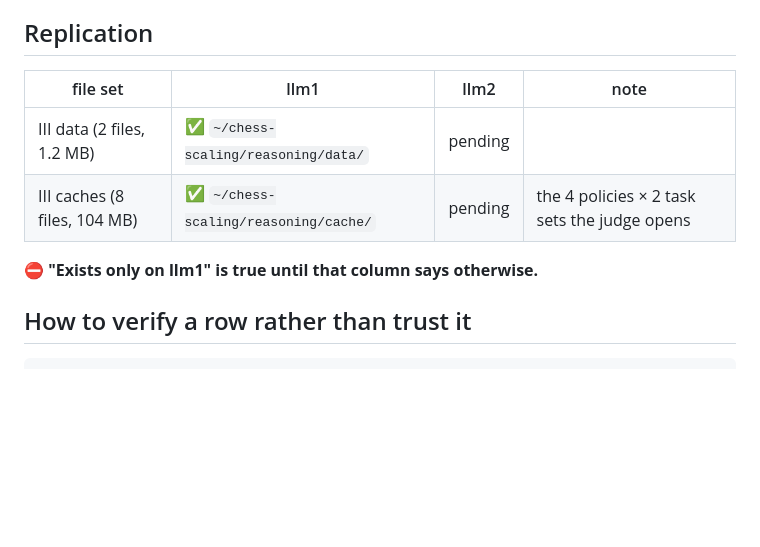
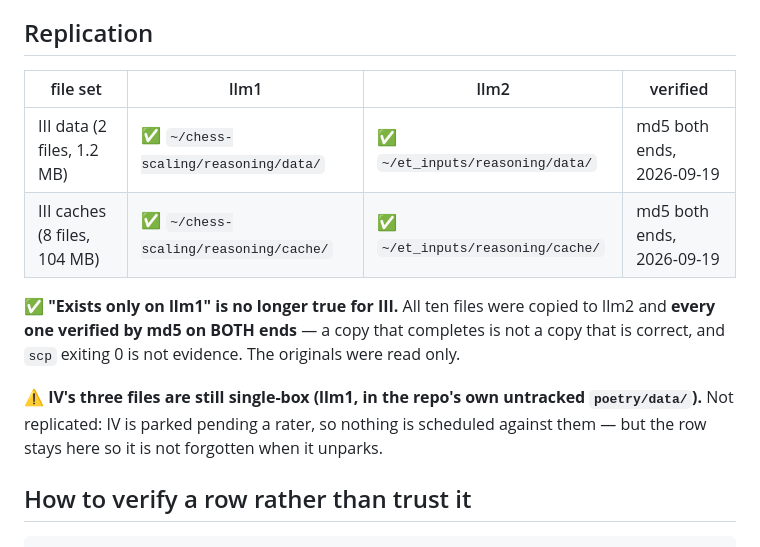
Before and after one commit to LouayAlsakka/efficient-thinking, a Markdown page: docs/inputs-manifest.md, the part around the change. GitHub-like rendering; blank space fills up the shorter version.

Commit message:
docs: III's inputs replicated to llm2 — all ten files md5-verified on both ends
理 11433's second half. 2 datasets + 8 policy caches (105 MB) copied llm1 -> llm2, originals read
only, and every file's md5 compared on BOTH ends rather than trusting scp's exit status: a copy that
completes is not a copy that is correct.

  gsm8k_test · math500 · {gsm8k,math}_{0.5B,1.5B,3B,7B}     10/10 match

rsync's --info=progress2 is unsupported by the macOS rsync here and the data files silently did not
transfer on the first attempt; the inventory check caught it before the manifest was updated. scp
carried them.

"Exists only on llm1" is now false for III and the manifest says so with its verification date. IV's
three files are still single-box and the manifest says THAT too -- IV is parked pending a rater, so
nothing is scheduled against them, but the row stays visible for when it unparks.

Sautee (sha-ta)

Co-Authored-By: Claude Opus 5 <noreply@anthropic.com>

```diff
--- a/docs/inputs-manifest.md
+++ b/docs/inputs-manifest.md
@@ -49,12 +49,18 @@ inputs exactly; if III's rows above are good, VII E-E is unblocked.
 
 ## Replication
 
-| file set | llm1 | llm2 | note |
+| file set | llm1 | llm2 | verified |
 |---|---|---|---|
-| III data (2 files, 1.2 MB) | ✅ `~/chess-scaling/reasoning/data/` | pending | |
-| III caches (8 files, 104 MB) | ✅ `~/chess-scaling/reasoning/cache/` | pending | the 4 policies × 2 task sets the judge opens |
+| III data (2 files, 1.2 MB) | ✅ `~/chess-scaling/reasoning/data/` | ✅ `~/et_inputs/reasoning/data/` | md5 both ends, 2026-09-19 |
+| III caches (8 files, 104 MB) | ✅ `~/chess-scaling/reasoning/cache/` | ✅ `~/et_inputs/reasoning/cache/` | md5 both ends, 2026-09-19 |
 
-⛔ **"Exists only on llm1" is true until that column says otherwise.**
+✅ **"Exists only on llm1" is no longer true for III.** All ten files were copied to llm2 and
+**every one verified by md5 on BOTH ends** — a copy that completes is not a copy that is correct,
+and `scp` exiting 0 is not evidence. The originals were read only.
+
+⚠️ **IV's three files are still single-box (llm1, in the repo's own untracked `poetry/data/`).**
+Not replicated: IV is parked pending a rater, so nothing is scheduled against them — but the row
+stays here so it is not forgotten when it unparks.
 
 ## How to verify a row rather than trust it
 
```
